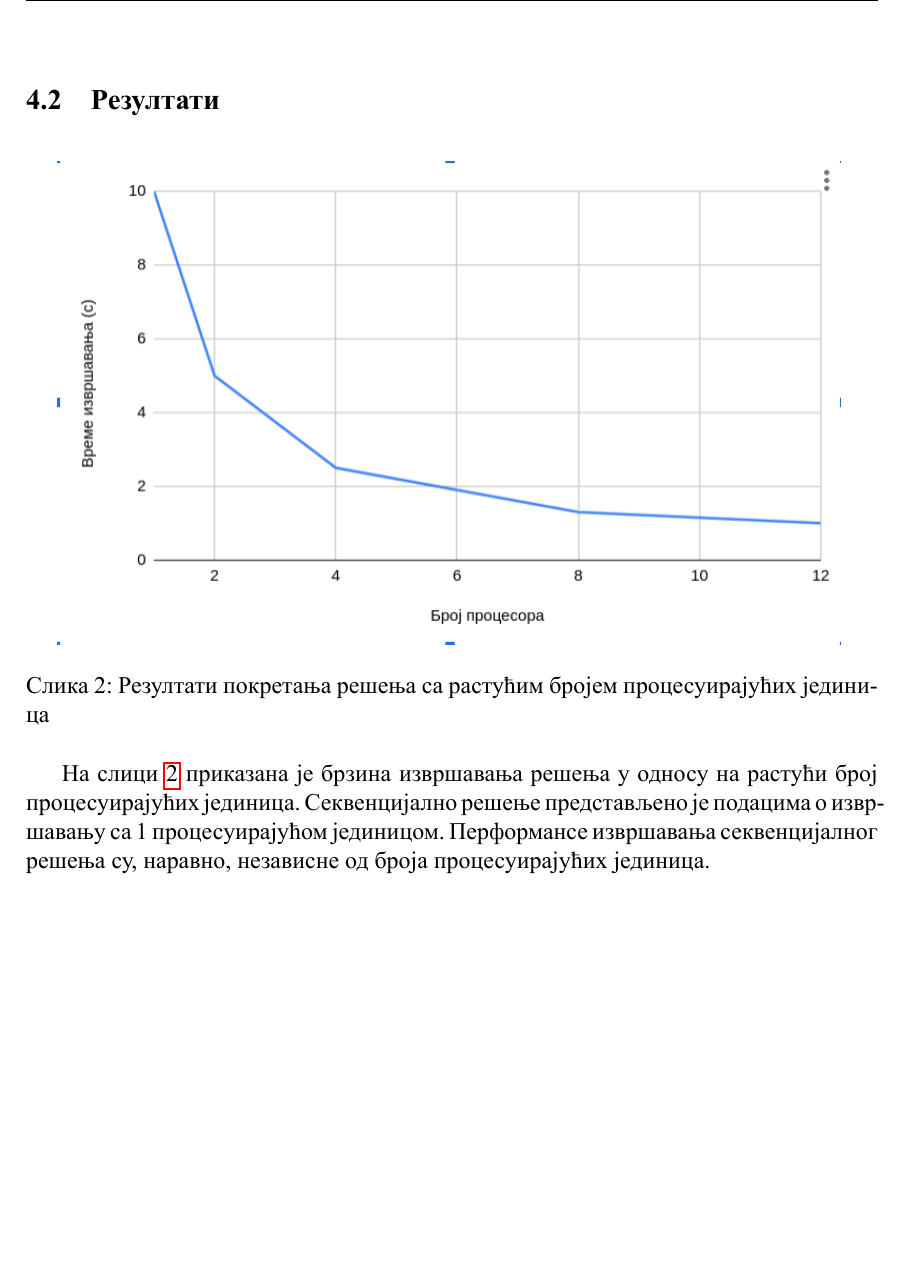
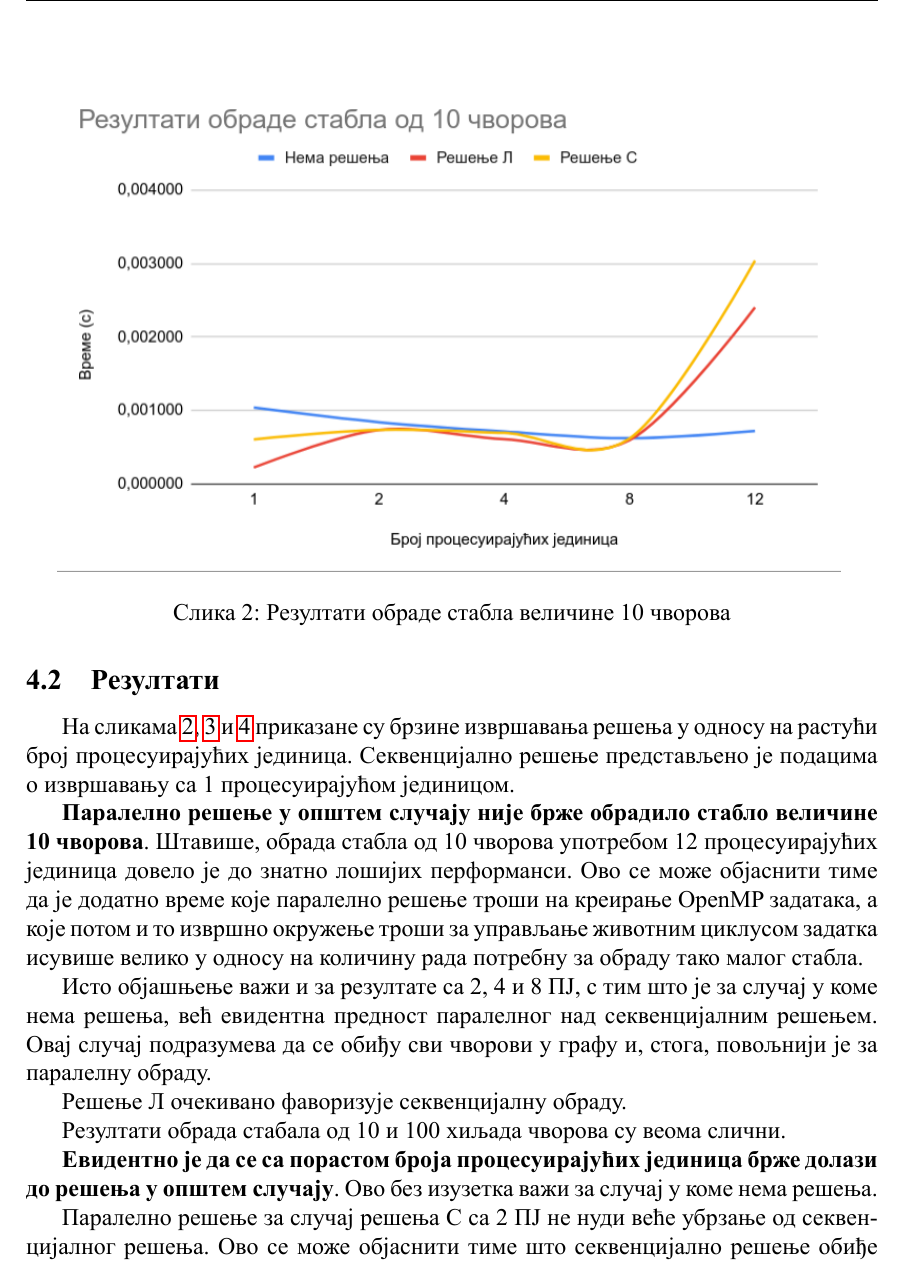
Before and after one commit to ele7ija/trees-omp-2, a LaTeX paper (tekst/main.tex, which reads tekst/poglavlja/abstrakt.tex, tekst/poglavlja/telo/poglavljec.tex, tekst/poglavlja/zakljucak.tex): part of page 14 of 15 before the commit and part of page 14 of 17 after it, cut at the place of the change, the shorter picture padded with empty space. The pictures show the PDF file tekst/main.pdf that the author committed with the source.

Commit message:
rezultati i zakljucak

```diff
--- a/tekst/poglavlja/abstrakt.tex
+++ b/tekst/poglavlja/abstrakt.tex
@@ -4,6 +4,6 @@
 Проблем проналажења суме у бинарном стаблу можемо представити питањем: "Да ли чворови бинарног стабла којима је придружен
 природан број у било којој путањи од корена до листа дају задати збир?".
 Поступак за решавање овог проблема могуће је разложити на независне делове које је могуће паралелно решити.
-Решење проблема приказано у овом раду пружа приближно линеарно убрзање доласка до решења са порастом броја процесуирајућих јединица.
+Решење проблема приказано у овом раду пружа приближно линеарно убрзање доласка до решења са порастом броја процесуирајућих јединица за стабла већа од 10 хиљада чворова.
 \end{abstract}
 \pagebreak
--- a/tekst/poglavlja/telo/poglavljec.tex
+++ b/tekst/poglavlja/telo/poglavljec.tex
@@ -36,18 +34,49 @@
 
 \subsection{Резултати}
 
-\begin{figure}[H]
+На сликама \ref{fig:rez10}, \ref{fig:rez10k} и \ref{fig:rez100k} приказане су брзине извршавања решења у односу на растући број процесуирајућих јединица.
+Секвенцијално решење представљено је подацима о извршавању са 1 процесуирајућом јединицом.
+
+\begin{figure}[]
     \centering
-    \includegraphics[scale = 0.7]{zavisnost.png}
-    \caption{Резултати покретања решења са растућим бројем процесуирајућих јединица}
-    \label{fig:rezultati2}
+    \includegraphics[scale = 0.7]{rezultat-10-cvorova.png}
+    \caption{Резултати обраде стабла величине 10 чворова}
+    \label{fig:rez10}
 \end{figure}
 
-На слици \ref{fig:rezultati2} приказана је брзина извршавања решења у односу на растући број процесуирајућих јединица.
-Секвенцијално решење представљено је подацима о извршавању са 1 процесуирајућом јединицом.
-Перформансе извршавања секвенцијалног решења су, наравно, независне од броја процесуирајућих јединица.
+\textbf{Паралелно решење у општем случају није брже обрадило стабло величине 10 чворова}.
+Штавише, обрада стабла од 10 чворова употребом 12 процесуирајућих јединица довело је до знатно лошијих перформанси.
+Ово се може објаснити тиме да је додатно време које паралелно решење троши на креирање OpenMP задатака, а које потом и то извршно окружење троши за
+управљање животним циклусом задатка исувише велико у односу на количину рада потребну за обраду тако малог стабла.
 
+Исто објашњење важи и за резултате са 2, 4 и 8 ПЈ, с тим што је за случај у коме нема решења, већ евидентна предност паралелног
+над секвенцијалним решењем. Овај случај подразумева да се обиђу сви чворови у графу и, стога, повољнији је за паралелну обраду.
 
+Решење Л очекивано фаворизује секвенцијалну обраду.
+
+\begin{figure}[]
+    \centering
+    \includegraphics[scale = 0.7]{rezultat-10k-cvorova.png}
+    \caption{Резултати обраде стабла величине 10 хиљада чворова}
+    \label{fig:rez10k}
+\end{figure}
+
+\begin{figure}[]
+    \centering
+    \includegraphics[scale = 0.7]{rezultat-100k-cvorova.png}
+    \caption{Резултати обраде стабла величине 100 хиљада чворова}
+    \label{fig:rez100k}
+\end{figure}
+
+Резултати обрада стабала од 10 и 100 хиљада чворова су веома слични.
+
+\textbf{Евидентно је да се са порастом броја процесуирајућих јединица брже долази до решења у општем случају}.
+Ово без изузетка важи за случај у коме нема решења.
+
+Паралелно решење за случај решења С са 2 ПЈ не нуди веће убрзање од секвенцијалног решења.
+Ово се може објаснити тиме што секвенцијално решење обиђе пола стабла како би дошло до решења С,
+док паралелно решење обиђе читаво стабло, али се обрада појединачне половине стабла извршава секвенцијално, у засебној ПЈ.
+Стога, брзине проналаска решења С су једнаке.
 
 
 \pagebreak
--- a/tekst/poglavlja/zakljucak.tex
+++ b/tekst/poglavlja/zakljucak.tex
@@ -3,4 +3,4 @@
 У овом раду, анализиран је проблем проналажења суме у бинарном стаблу.
 Дат је приказ проблема и његовог секвенцијалног решења.
 Потом је приказано и његово паралелно решење.
-На крају, приказани су резултати који указују на линеарно убрзање доласка до решења са порастом броја процесуирајућих јединица.
+На крају, приказани су резултати који указују на линеарно убрзање доласка до решења са порастом броја процесуирајућих јединица за стабла са великим бројем чворова ($n > 10 000$).
```
Also changed, not shown: tekst/images/rezultat-10-cvorova.png (added), tekst/images/rezultat-100k-cvorova.png (added), tekst/images/rezultat-10k-cvorova.png (added), tekst/images/zavisnost.png (deleted), tekst/main.pdf, tekst/poglavlja/telo/poglavljec.tex (20 more changed lines).
